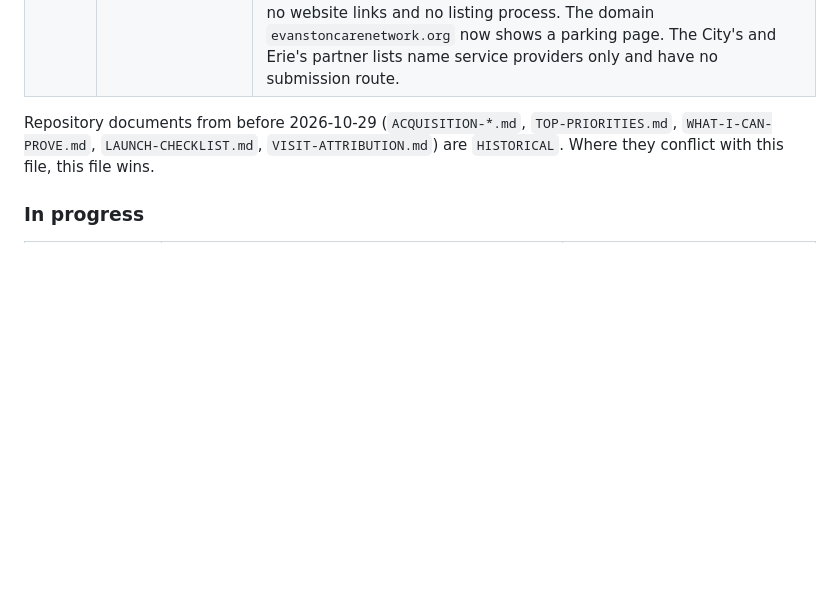
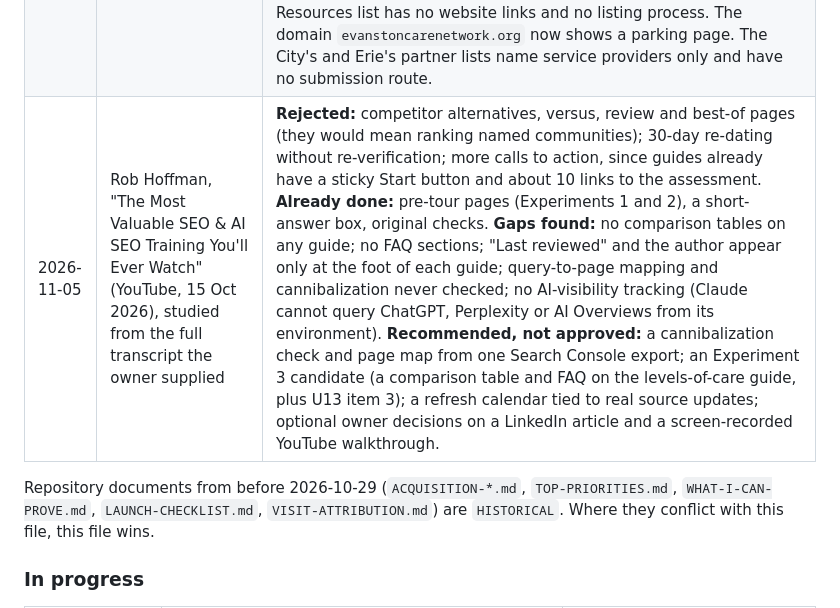
Before and after one commit to JGBALL23/evanston-senior-care-guide, a Markdown page: docs/PROJECT_STATUS.md, the part around the change. Drawn GitHub-style; blank space fills up the shorter version.

Commit message:
Record the study of Rob Hoffman's SEO and AI search training
Co-Authored-By: Claude Opus 5.5 <noreply@anthropic.com>
Claude-Session: https://claude.ai/code/session_014eaiSbba148WjVrUnjGiX1

```diff
--- a/docs/PROJECT_STATUS.md
+++ b/docs/PROJECT_STATUS.md
@@ -314,6 +314,7 @@ The newest row is current production. The "Current production" labels on the 202
 | 2026-11-04 | Evanston cost figures, done while building Experiment 1 ([PR #11](https://github.com/JGBALL23/evanston-senior-care-guide/pull/11)) | What the CareScout median measures; what four listing websites publish for Evanston and how; what 210 ILCS 9/15, 9/85 and 9/90 require of the contract |
 | 2026-11-05 | Illinois inspection records, done while building Experiment 2 ([PR #12](https://github.com/JGBALL23/evanston-senior-care-guide/pull/12)), with an independent fact-check | Where nursing home and assisted living records are kept; what IDPH's quarterly violator reports contain (latest: April to June 2026); 210 ILCS 45/3-210 and the four violation types; 210 ILCS 9/10 and 9/110; 77 Ill. Adm. Code 295.1020; 210 ILCS 4/15; the Hospital Report Card's real scope. Open: whether IDPH's facility lookup shows assisted living inspection history (no tool here could load it) |
 | 2026-11-05 | Evanston listing and link opportunities (owner's request; nothing sent) | **Viable, with a published way to submit:** (1) Evanston Public Library's [Programming Proposal](https://epl.org/programming-proposal/) form (Senior 65+ audience, 8 weeks' notice, a reference required, reply only if accepted); (2) Evanston RoundTable letters and guest essays (form, or `letters@evanstonroundtable.com`; Evanston topics; name, email and phone required; 30 days between pieces); (3) the Daily Herald's Evanston submitted-content section (free account at `dailyherald.com/share/article/`; terms ban solicitations and ads). Outreach drafts were given to the owner in chat. **Ruled out:** EPL's old community organizations directory now returns 404 (so ACQUISITION-EXECUTION item 2.4 is obsolete). The City's Senior Resources list has no website links and no listing process. The domain `evanstoncarenetwork.org` now shows a parking page. The City's and Erie's partner lists name service providers only and have no submission route. |
+| 2026-11-05 | Rob Hoffman, "The Most Valuable SEO & AI SEO Training You'll Ever Watch" (YouTube, 15 Oct 2026), studied from the full transcript the owner supplied | **Rejected:** competitor alternatives, versus, review and best-of pages (they would mean ranking named communities); 30-day re-dating without re-verification; more calls to action, since guides already have a sticky Start button and about 10 links to the assessment. **Already done:** pre-tour pages (Experiments 1 and 2), a short-answer box, original checks. **Gaps found:** no comparison tables on any guide; no FAQ sections; "Last reviewed" and the author appear only at the foot of each guide; query-to-page mapping and cannibalization never checked; no AI-visibility tracking (Claude cannot query ChatGPT, Perplexity or AI Overviews from its environment). **Recommended, not approved:** a cannibalization check and page map from one Search Console export; an Experiment 3 candidate (a comparison table and FAQ on the levels-of-care guide, plus U13 item 3); a refresh calendar tied to real source updates; optional owner decisions on a LinkedIn article and a screen-recorded YouTube walkthrough. |
 
 Repository documents from before 2026-10-29 (`ACQUISITION-*.md`, `TOP-PRIORITIES.md`, `WHAT-I-CAN-PROVE.md`, `LAUNCH-CHECKLIST.md`, `VISIT-ATTRIBUTION.md`) are `HISTORICAL`. Where they conflict with this file, this file wins.
 
```
